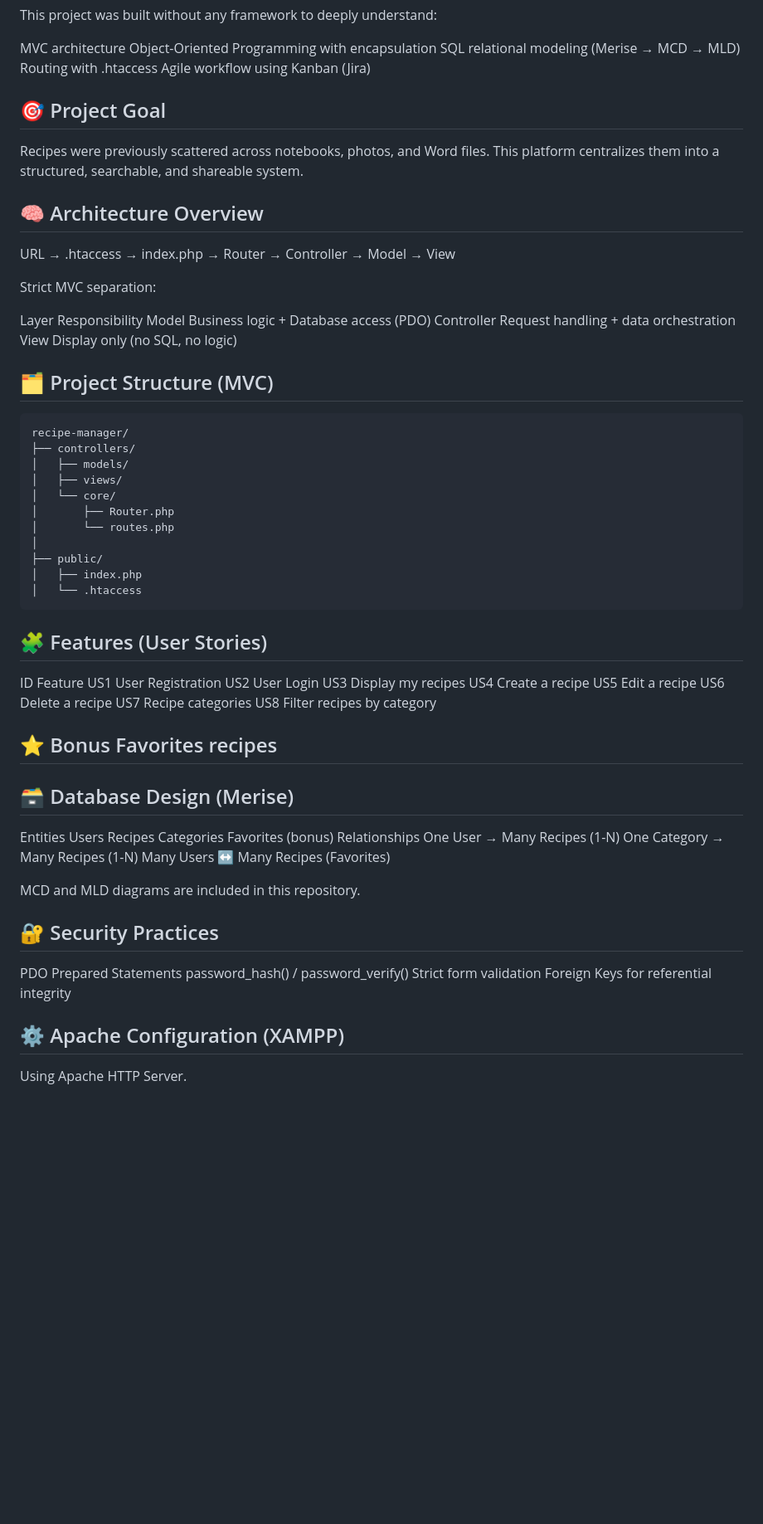
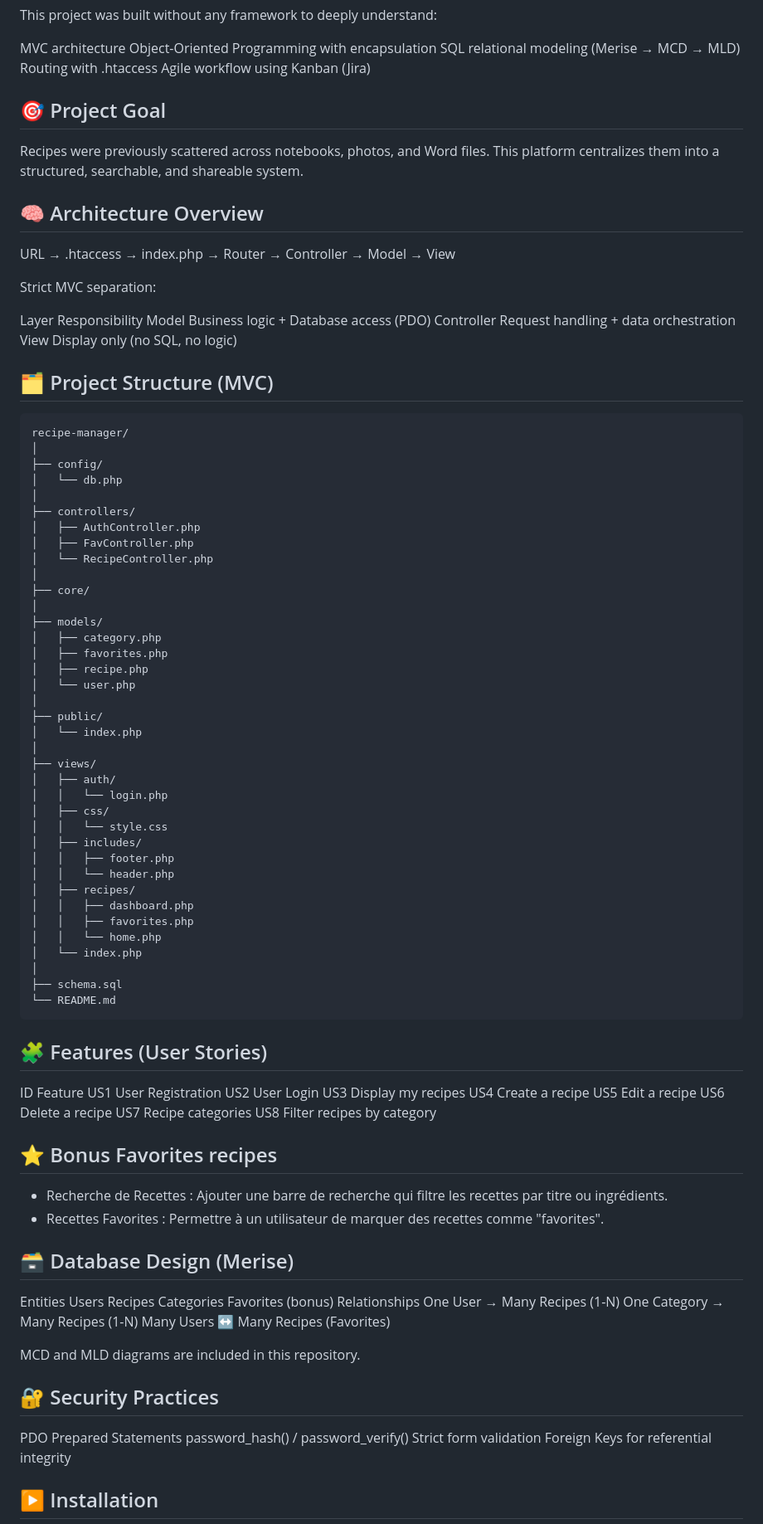
Before and after one commit to wissalaitihya/Recipe_Manager-, a Markdown page: README.md, the part around one of its changes. Shown at 83% size. GitHub-like rendering; blank space fills up the shorter version.

````diff
--- a/README.md
+++ b/README.md
@@ -12,12 +12,14 @@ Object-Oriented Programming with encapsulation
 SQL relational modeling (Merise → MCD → MLD)
 Routing with .htaccess
 Agile workflow using Kanban (Jira)
+
 ## 🎯 Project Goal
 
 Recipes were previously scattered across notebooks, photos, and Word files.
 This platform centralizes them into a structured, searchable, and shareable system.
 
 ## 🧠 Architecture Overview
+
 URL → .htaccess → index.php → Router → Controller → Model → View
 
 Strict MVC separation:
@@ -26,20 +28,48 @@ Layer	Responsibility
 Model	Business logic + Database access (PDO)
 Controller	Request handling + data orchestration
 View	Display only (no SQL, no logic)
+
 ## 🗂️ Project Structure (MVC)
 ```
 recipe-manager/
+│
+├── config/
+│   └── db.php
+│
 ├── controllers/
-│   ├── models/
-│   ├── views/
-│   └── core/
-│       ├── Router.php
-│       └── routes.php
+│   ├── AuthController.php
+│   ├── FavController.php
+│   └── RecipeController.php
+│
+├── core/
+│
+├── models/
+│   ├── category.php
+│   ├── favorites.php
+│   ├── recipe.php
+│   └── user.php
 │
 ├── public/
-│   ├── index.php
-│   └── .htaccess
+│   └── index.php
+│
+├── views/
+│   ├── auth/
+│   │   └── login.php
+│   ├── css/
+│   │   └── style.css
+│   ├── includes/
+│   │   ├── footer.php
+│   │   └── header.php
+│   ├── recipes/
+│   │   ├── dashboard.php
+│   │   ├── favorites.php
+│   │   └── home.php
+│   └── index.php
+│
+├── schema.sql
+└── README.md
 ```
+
 ## 🧩 Features (User Stories)
 
 ID	Feature
@@ -51,8 +81,14 @@ US5	Edit a recipe
 US6	Delete a recipe
 US7	Recipe categories
 US8	Filter recipes by category
+
 ## ⭐ Bonus	Favorites recipes
+
+- Recherche de Recettes : Ajouter une barre de recherche qui filtre les recettes par titre ou ingrédients.
+- Recettes Favorites : Permettre à un utilisateur de marquer des recettes comme "favorites".
+
 ## 🗃️ Database Design (Merise)
+
 Entities
 Users
 Recipes
@@ -66,11 +102,11 @@ Many Users ↔ Many Recipes (Favorites)
 MCD and MLD diagrams are included in this repository.
 
 ## 🔐 Security Practices
+
 PDO Prepared Statements
 password_hash() / password_verify()
 Strict form validation
 Foreign Keys for referential integrity
-## ⚙️ Apache Configuration (XAMPP)
 
-Using Apache HTTP Server.
+## ▶️ Installation
 
````
Also changed, not shown: other parts of README.md (+10 -27 lines).
